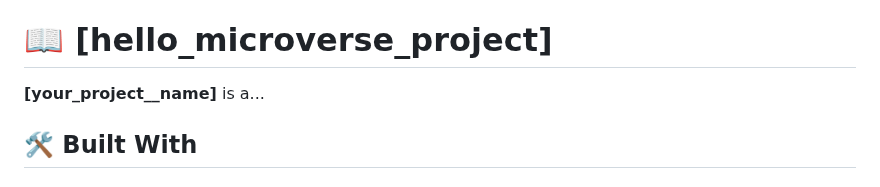
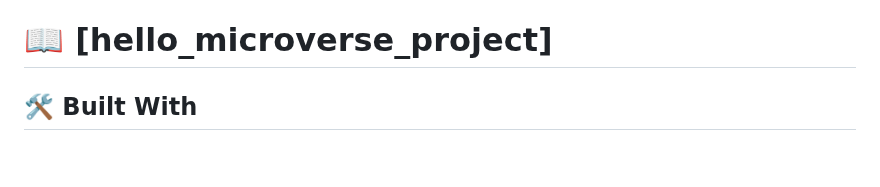
Before and after one commit to m00h0/Hello-Microvers-Project, a Markdown page: README.md, the part around the change. Rendered like a GitHub page; blank space fills up the shorter version.

```diff
--- a/README.md
+++ b/README.md
@@ -29,9 +29,6 @@
 - [📝 License](#license)
 
 # 📖 [hello_microverse_project] <a name="hello-microverse"></a>
-
-
-**[your_project__name]** is a...
 
 ## 🛠 Built With <a name="built-with"></a>
 
```
